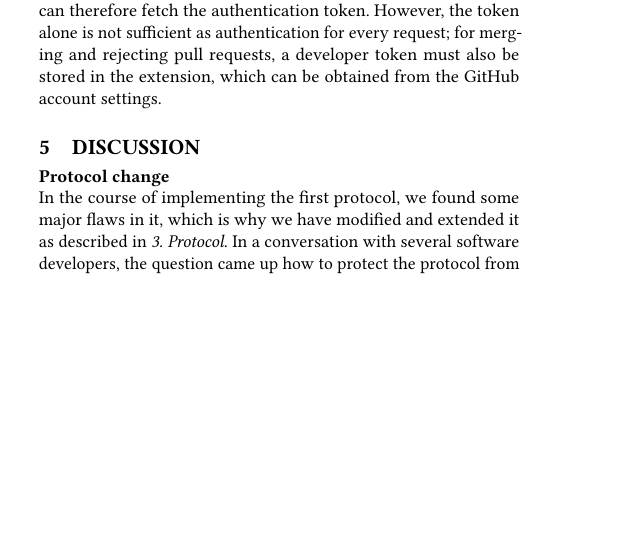
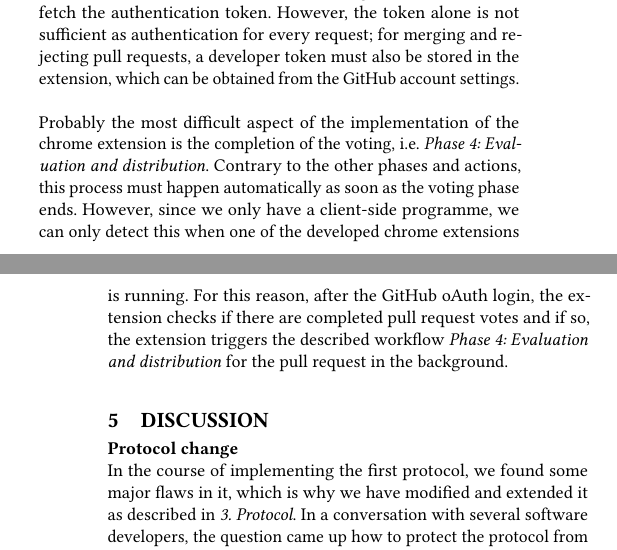
Before and after one commit to c3ai-lab/deVote, a LaTeX paper (docs/sample-sigconf.tex): part of one column of page 3 of 4 before the commit and two parts of the columns of pages 3 and 4 of 4 after it, the two joined at a grey line, cut so that both start at the same text, the shorter picture padded with empty space. Compiled offline with pdfLaTeX.

Commit message:
Add more discussion and conclusion

```diff
--- a/docs/sample-sigconf.tex
+++ b/docs/sample-sigconf.tex
@@ -248,7 +248,13 @@ In contrast to working with the Ethereum blockchain and smart contracts, many of
 authentication token, which can be fetched via the GitHub oAuth API \cite{git2021auth}. The GitHub oAuth is used as a login in the extension, which
  means that the extension does not need its own login and can therefore fetch the authentication token. However, the token alone
 is not sufficient as authentication for every request; for merging and rejecting pull requests, a developer token must also be stored
-in the extension, which can be obtained from the GitHub account settings.
+in the extension, which can be obtained from the GitHub account settings. \\ \\
+Probably the most difficult aspect of the implementation of the chrome extension is the completion of the voting, i.e. \textit{Phase 4:
+Evaluation and distribution}. Contrary to the other phases and actions, this process must happen automatically as soon as the
+voting phase ends. However, since we only have a client-side programme, we can only detect this when one of the developed
+chrome extensions is running. For this reason, after the GitHub oAuth login, the extension checks if there are completed pull
+request votes and if so, the extension triggers the described workflow \textit{Phase 4: Evaluation and distribution} for the
+pull request in the background.
 
 \section{Discussion}
 \textbf{Protocol change}\\
```
Also changed, not shown: docs/sample-sigconf.pdf, docs/sample-sigconf.tex (15 more changed lines), 3 other files.
